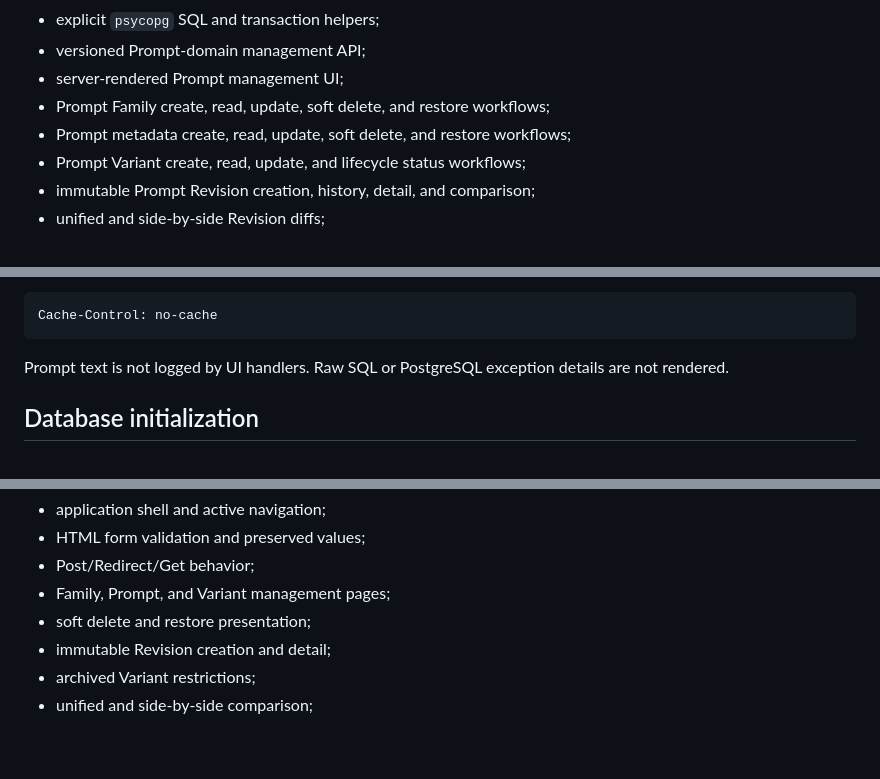
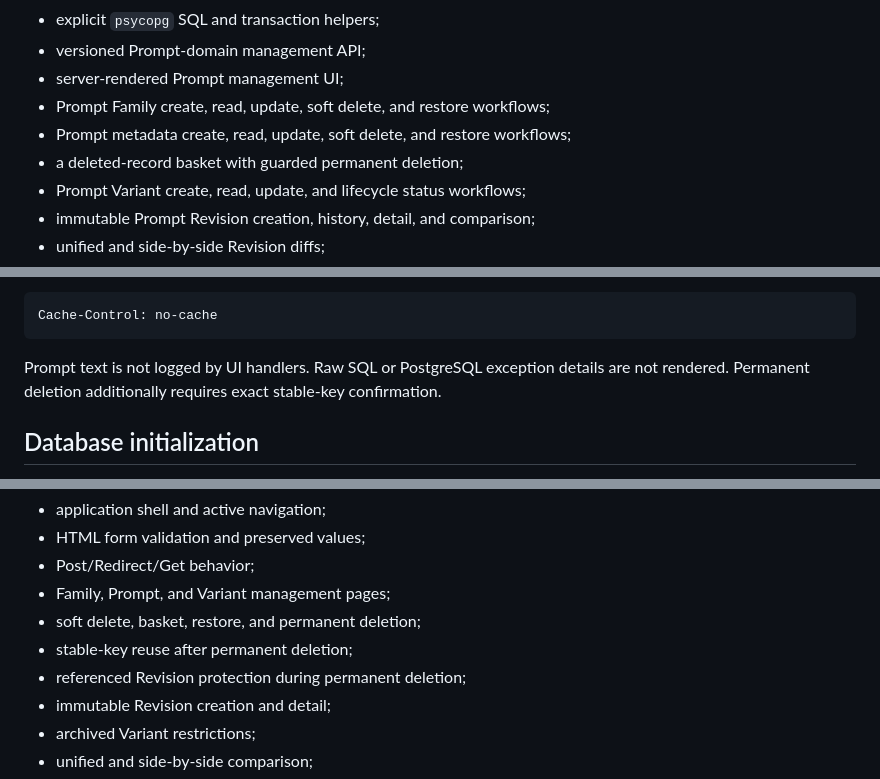
Before and after one commit to UsingSession/prompt-admin, a Markdown page: README.md, 3 parts joined by grey strips. Rendered like a GitHub page; blank space fills up the shorter version.

````diff
--- a/README.md
+++ b/README.md
@@ -19,6 +19,7 @@ Prompt Admin v2 Phase 3B provides:
 - server-rendered Prompt management UI;
 - Prompt Family create, read, update, soft delete, and restore workflows;
 - Prompt metadata create, read, update, soft delete, and restore workflows;
+- a deleted-record basket with guarded permanent deletion;
 - Prompt Variant create, read, update, and lifecycle status workflows;
 - immutable Prompt Revision creation, history, detail, and comparison;
 - unified and side-by-side Revision diffs;
@@ -317,7 +341,8 @@ Cache-Control: no-cache
 ```
 
 Prompt text is not logged by UI handlers. Raw SQL or PostgreSQL exception
-details are not rendered.
+details are not rendered. Permanent deletion additionally requires exact
+stable-key confirmation.
 
 ## Database initialization
 
@@ -369,7 +394,9 @@ Coverage includes:
 - HTML form validation and preserved values;
 - Post/Redirect/Get behavior;
 - Family, Prompt, and Variant management pages;
-- soft delete and restore presentation;
+- soft delete, basket, restore, and permanent deletion;
+- stable-key reuse after permanent deletion;
+- referenced Revision protection during permanent deletion;
 - immutable Revision creation and detail;
 - archived Variant restrictions;
 - unified and side-by-side comparison;
````
Also changed, not shown: other parts of README.md (+25 -2 lines).
